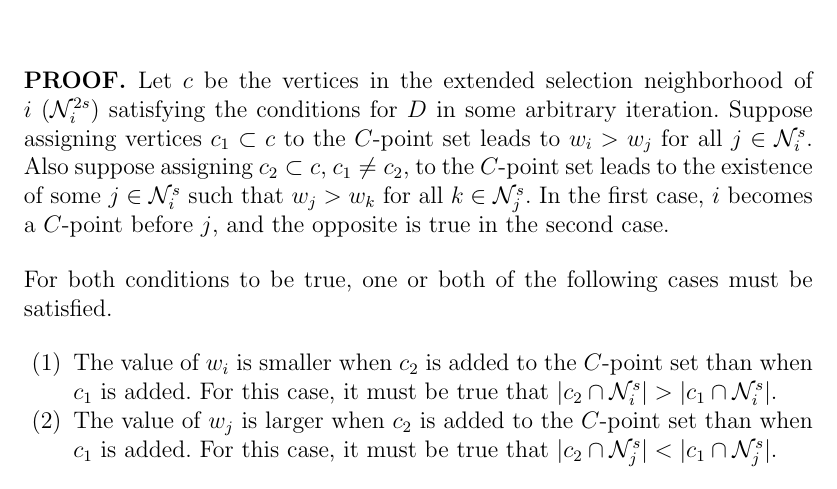
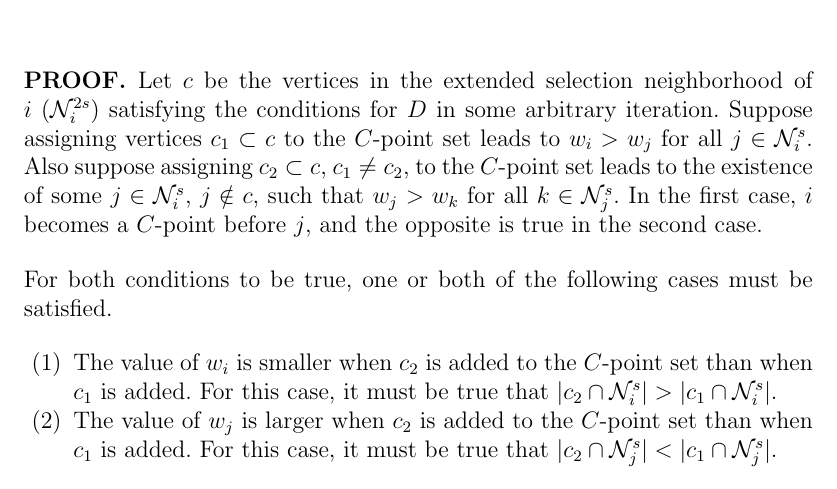
Before and after one commit to rblake/petsc_amg, a LaTeX document (bsis_paper/paper.tex): part of page 7 of 20, cut so that both start at the same text. Compiled offline with pdfLaTeX.

Commit message:
Small change to one proof.
git-svn-id: file:///home/rblake/svn/pamg/trunk@32 c7f3fe13-8c30-0410-9127-9a9c42fe009c

```diff
--- a/bsis_paper/paper.tex
+++ b/bsis_paper/paper.tex
@@ -401,7 +401,7 @@ arbitrary iteration. Suppose assigning vertices $c_1 \subset c$ to the
 $C$-point set leads to $w_i > w_j$ for all $j \in
 \mathcal{N}_i^s$. Also suppose assigning $c_2 \subset c$, $c_1 \ne
 c_2$, to the $C$-point set leads to the existence of some $j \in
-\mathcal{N}_i^s$ such that $w_j > w_k$ for all $k \in
+\mathcal{N}_i^s$, $j \notin c$, such that $w_j > w_k$ for all $k \in
 \mathcal{N}_j^s$. In the first case, $i$ becomes a $C$-point before
 $j$, and the opposite is true in the second case.
 
```
